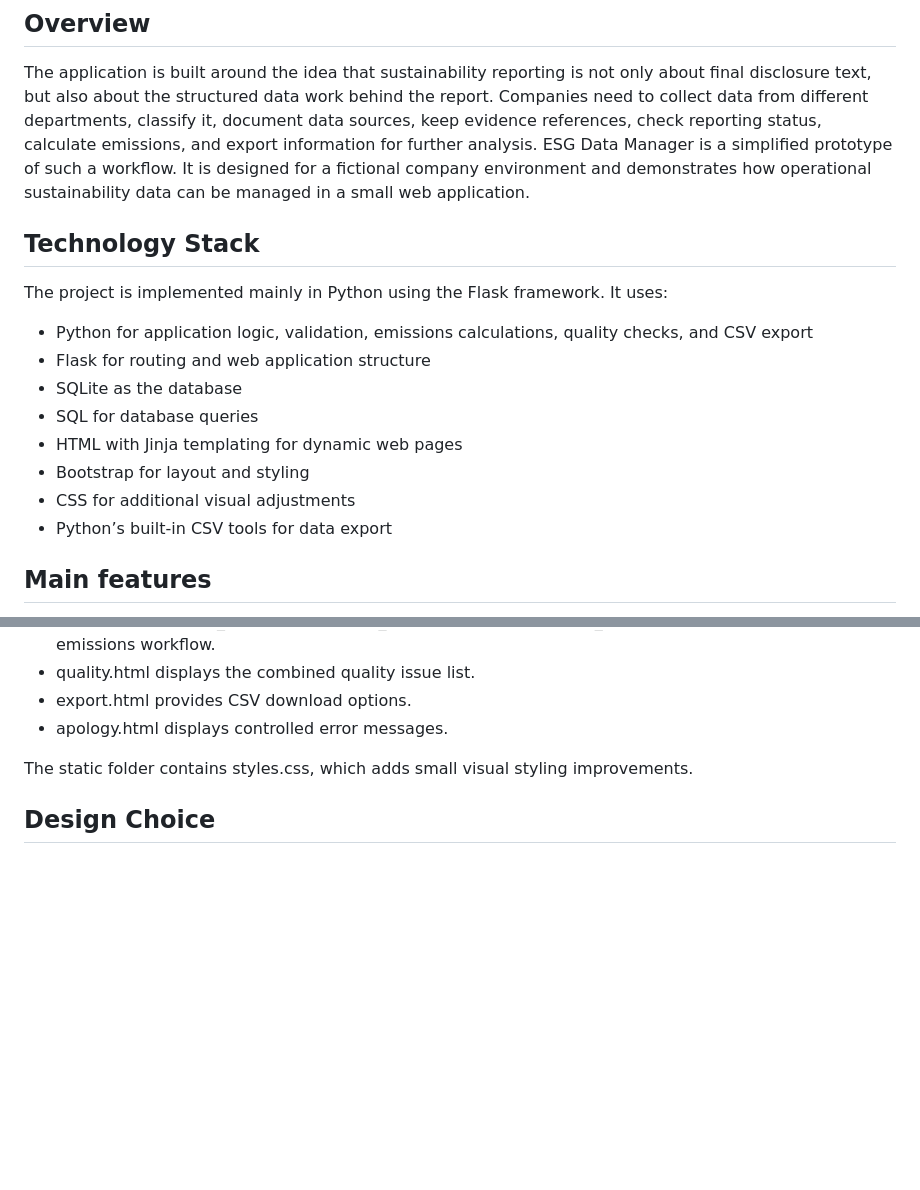
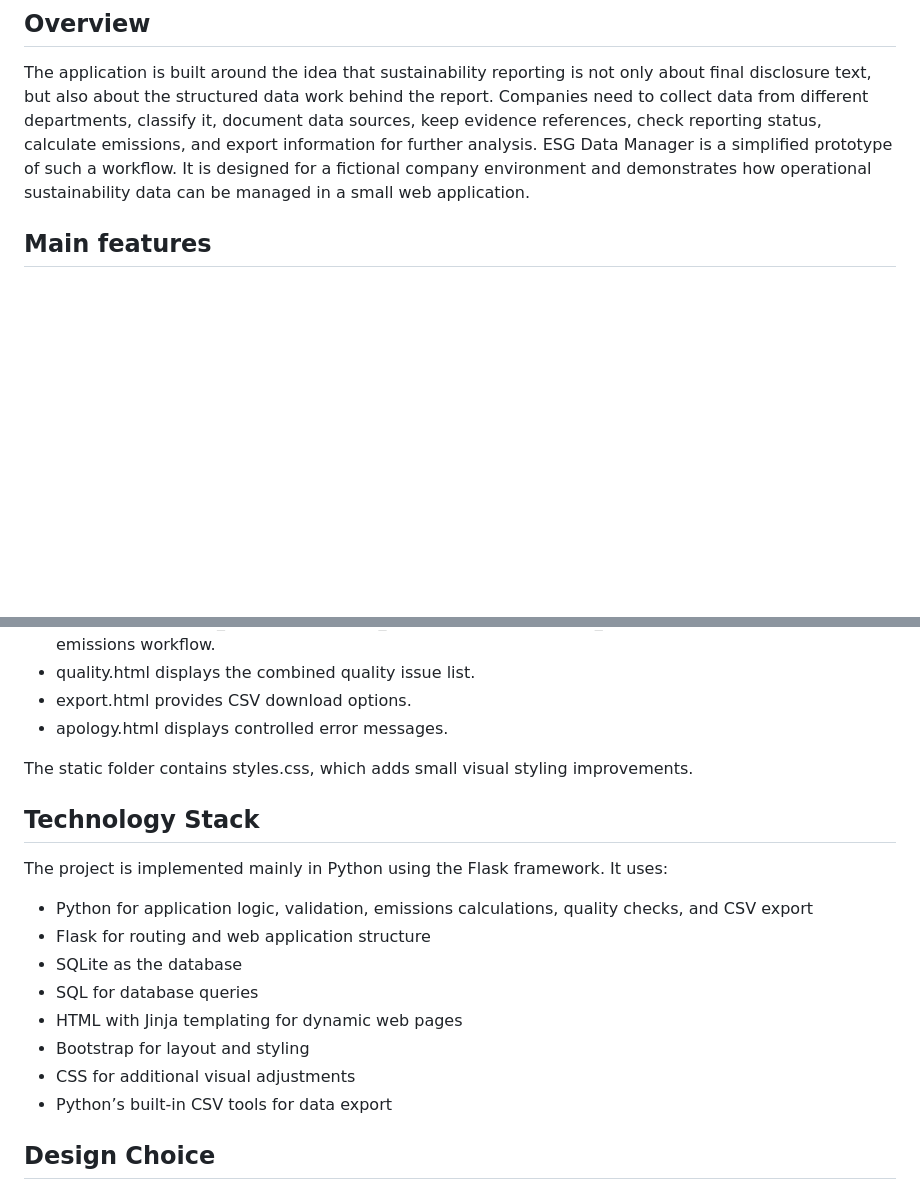
Before and after one commit to tianadun/esg-data-manager, a Markdown page: README.md, 2 parts joined by grey strips. Rendered like a GitHub page; blank space fills up the shorter version.

```diff
--- a/README.md
+++ b/README.md
@@ -5,18 +5,6 @@ The project demonstrates how operational sustainability data can be organised be
 ## Overview
 The application is built around the idea that sustainability reporting is not only about final disclosure text, but also about the structured data work behind the report. Companies need to collect data from different departments, classify it, document data sources, keep evidence references, check reporting status, calculate emissions, and export information for further analysis.
 ESG Data Manager is a simplified prototype of such a workflow. It is designed for a fictional company environment and demonstrates how operational sustainability data can be managed in a small web application.
-
-## Technology Stack
-The project is implemented mainly in Python using the Flask framework. It uses:
-
-* Python for application logic, validation, emissions calculations, quality checks, and CSV export
-* Flask for routing and web application structure
-* SQLite as the database
-* SQL for database queries
-* HTML with Jinja templating for dynamic web pages
-* Bootstrap for layout and styling
-* CSS for additional visual adjustments
-* Python’s built-in CSV tools for data export
 
 ## Main features
 The app includes user registration, login, and logout. During registration, the user also enters a company name, which is then displayed on the dashboard. Each user has their own datapoints and emissions records, connected to their user ID in the database.
@@ -107,6 +111,18 @@ The templates folder contains the HTML templates:
 
 The static folder contains styles.css, which adds small visual styling improvements.
 
+## Technology Stack
+The project is implemented mainly in Python using the Flask framework. It uses:
+
+* Python for application logic, validation, emissions calculations, quality checks, and CSV export
+* Flask for routing and web application structure
+* SQLite as the database
+* SQL for database queries
+* HTML with Jinja templating for dynamic web pages
+* Bootstrap for layout and styling
+* CSS for additional visual adjustments
+* Python’s built-in CSV tools for data export
+
 ## Design Choice
 Several design choices were important in this project.
 I chose to keep datapoints and emissions as separate modules because emissions records require specific fields such as scope, activity data, emission factor, emission factor unit, and calculated emissions. At the same time, both modules share common reporting concepts such as reporting year, status, evidence link, data source, department, and notes. This separation keeps the data model clearer.
```
Also changed, not shown: other parts of README.md (+16 -0 lines).
